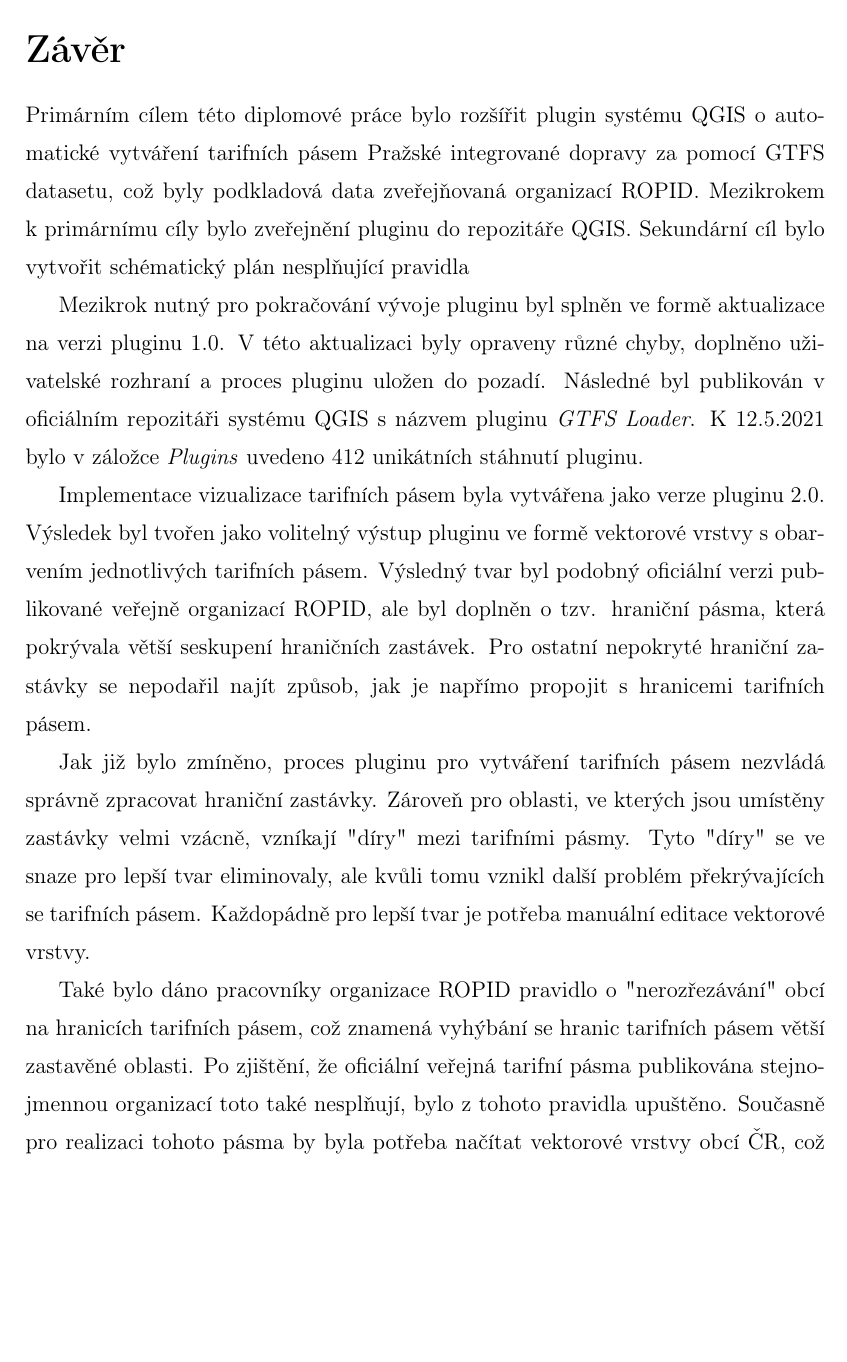
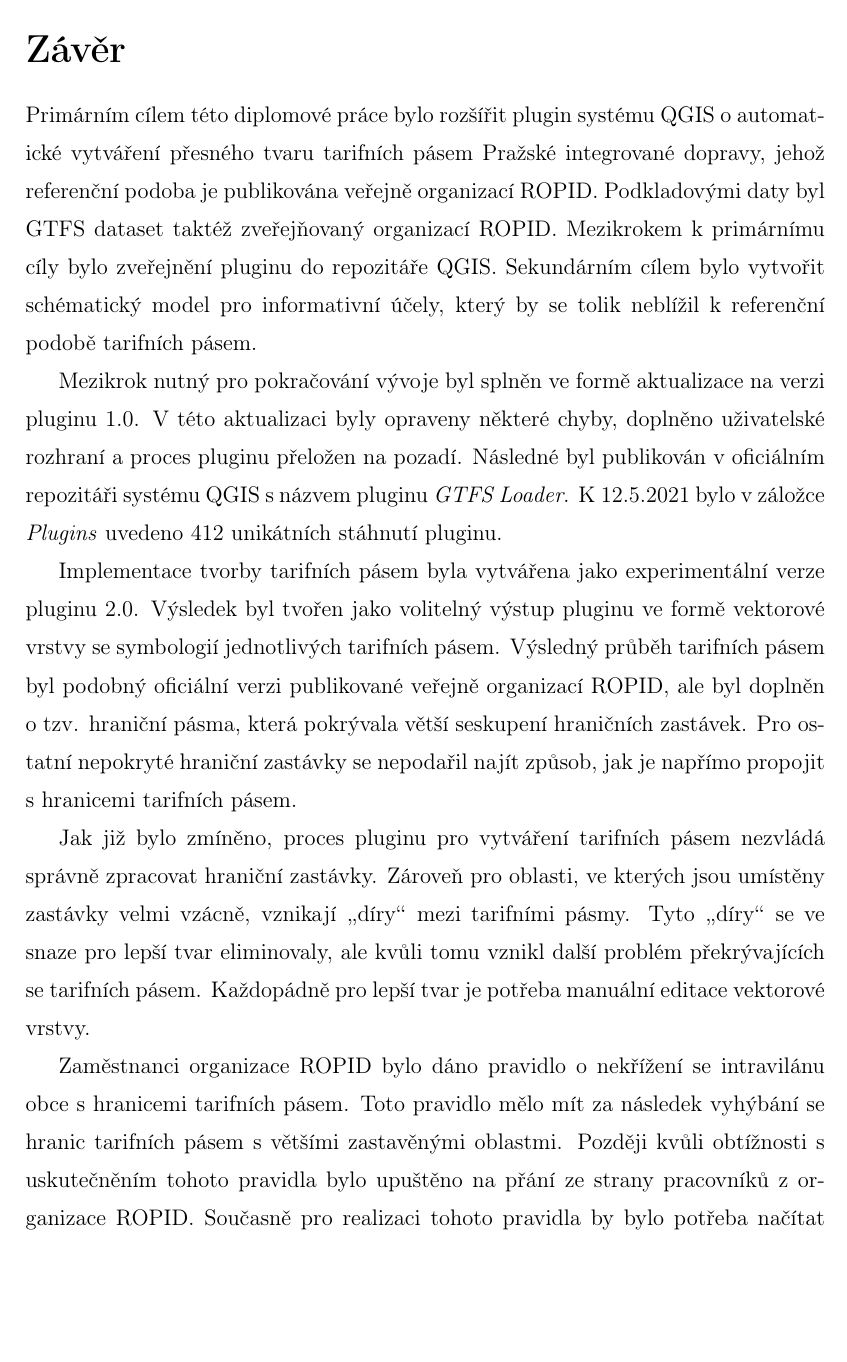
Before and after one commit to ctu-geoforall-lab-projects/dp-kouba-2020, a LaTeX thesis (text/martin-kouba-dp-2021.tex, which reads text/6-zaver.tex): part of page 56 of 61, cut so that both start at the same text, the shorter picture padded with empty space. Compiled offline with pdfLaTeX.

Commit message:
změna závěru

```diff
--- a/text/6-zaver.tex
+++ b/text/6-zaver.tex
@@ -5,39 +5,29 @@
 
 %% ML: odstavec ~ dlouhe souveti, opakovani spojky "a"
 Primárním cílem této diplomové práce bylo rozšířit plugin systému QGIS
-o automatické vytváření tarifních pásem Pražské integrované dopravy za pomocí GTFS datasetu,
-což byly podkladová data zveřejňovaná organizací ROPID. Mezikrokem k primárnímu cíly
-bylo zveřejnění pluginu do repozitáře QGIS. Sekundární cíl bylo vytvořit schématický plán
-nesplňující pravidla
+o automatické vytváření přesného tvaru tarifních pásem Pražské integrované dopravy,
+jehož referenční podoba je publikována veřejně organizací ROPID.
+Podkladovými daty byl GTFS dataset taktéž zveřejňovaný organizací ROPID.
+Mezikrokem k primárnímu cíly bylo zveřejnění pluginu do repozitáře QGIS. Sekundárním cílem bylo vytvořit schématický model pro
+informativní účely, který by se tolik neblížil k referenční podobě tarifních pásem.
 
-% Cílem této diplomové práce bylo za pomocí GTFS datasetu rozšířit plugin systému QGIS pro zpracování dat
-% ve formátu GTFS a najít a vhodně implementovat způsob vizualizace tarifních pásem Pražské integrované dopravy
-% (PID) generovaných automaticky z podkladových dat.
-
-Mezikrok nutný pro pokračování vývoje pluginu byl splněn ve formě aktualizace na verzi pluginu 1.0.
-V této aktualizaci byly opraveny různé chyby, doplněno uživatelské rozhraní a proces pluginu uložen do pozadí.
+Mezikrok nutný pro pokračování vývoje byl splněn ve formě aktualizace na verzi pluginu 1.0.
+V této aktualizaci byly opraveny některé chyby, doplněno uživatelské rozhraní a proces pluginu přeložen na pozadí.
 Následné byl publikován v oficiálním repozitáři systému QGIS s názvem pluginu \textit{GTFS Loader}.
 K 12.5.2021 bylo v záložce \textit{Plugins} uvedeno 412 unikátních stáhnutí pluginu.
 
-%% ML: tvorby a vizualizace
-Implementace vizualizace tarifních pásem byla vytvářena jako verze pluginu 2.0. Výsledek
-%% ML: pojem "obarveni" nezni prilis technicky
-byl tvořen jako volitelný výstup pluginu ve formě vektorové vrstvy s obarvením jednotlivých tarifních pásem.
-%% ML: zkuste najit vhodnejsi termin nez "tvar" (napr. prubeh tarifnich pasem a pod)
-Výsledný tvar byl podobný oficiální verzi publikované veřejně organizací ROPID, ale byl doplněn o tzv. hraniční pásma,
+Implementace tvorby tarifních pásem byla vytvářena jako experimentální verze pluginu 2.0. Výsledek
+byl tvořen jako volitelný výstup pluginu ve formě vektorové vrstvy se symbologií jednotlivých tarifních pásem.
+Výsledný průběh tarifních pásem byl podobný oficiální verzi publikované veřejně organizací ROPID, ale byl doplněn o tzv. hraniční pásma,
 která pokrývala větší seskupení hraničních zastávek. Pro ostatní nepokryté hraniční zastávky
 se nepodařil najít způsob, jak je napřímo propojit s hranicemi tarifních pásem.
 
 Jak již bylo zmíněno, proces pluginu pro vytváření tarifních pásem nezvládá správně zpracovat hraniční zastávky.
-Zároveň pro oblasti, ve kterých jsou umístěny zastávky velmi vzácně, vzníkají "díry" mezi tarifními pásmy.
-Tyto "díry" se ve snaze pro lepší tvar eliminovaly, ale kvůli tomu vznikl další problém překrývajících se tarifních pásem.
+Zároveň pro oblasti, ve kterých jsou umístěny zastávky velmi vzácně, vznikají \uv{díry} mezi tarifními pásmy.
+Tyto \uv{díry} se ve snaze pro lepší tvar eliminovaly, ale kvůli tomu vznikl další problém překrývajících se tarifních pásem.
 Každopádně pro lepší tvar je potřeba manuální editace vektorové vrstvy.
 
-%% ML: prvni vetu preformulejte
-Také bylo dáno pracovníky organizace ROPID pravidlo o "nerozřezávání" obcí na hranicích tarifních pásem,
-což znamená vyhýbání se hranic tarifních pásem větší zastavěné oblasti.
-%% ML: neuvadel bych to jako duvod, proc jste od toho upustil. Nebylo to prani ze strany ROPIDu?
-Po zjištění, že oficiální veřejná tarifní pásma publikována stejnojmennou organizací toto také nesplňují,
-bylo z tohoto pravidla upuštěno. Současně pro realizaci tohoto pásma by byla potřeba načítat vektorové vrstvy
-%% ML: dotcenych obci
-obcí ČR, což by razantně zvýšilo datovou náročnost pluginu.
+Zaměstnanci organizace ROPID bylo dáno pravidlo o nekřížení se intravilánu obce s hranicemi tarifních pásem.
+Toto pravidlo mělo mít za následek vyhýbání se hranic tarifních pásem s většími zastavěnými oblastmi.
+Později kvůli obtížnosti s uskutečněním tohoto pravidla bylo upuštěno na přání ze strany pracovníků z organizace ROPID.
+Současně pro realizaci tohoto pravidla by bylo potřeba načítat vektorové vrstvy
```
Also changed, not shown: text/5-postup.tex (+1 -1 lines), text/6-zaver.tex (7 more changed lines).
